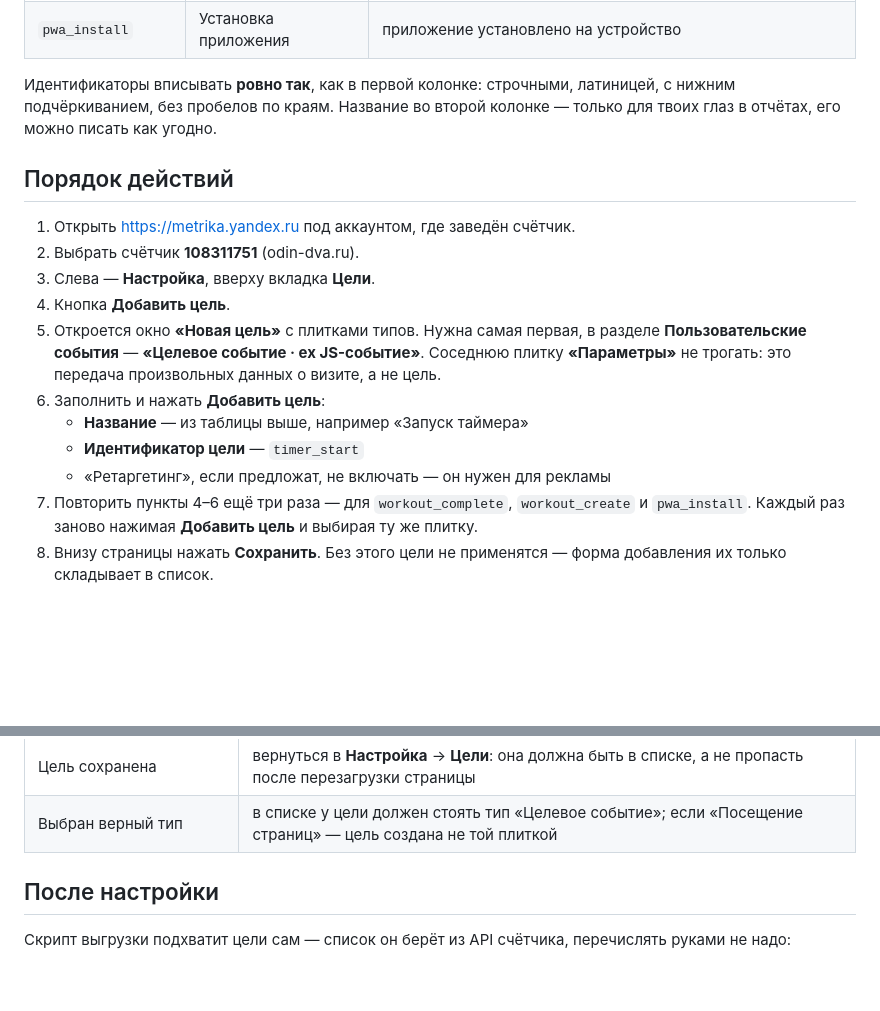
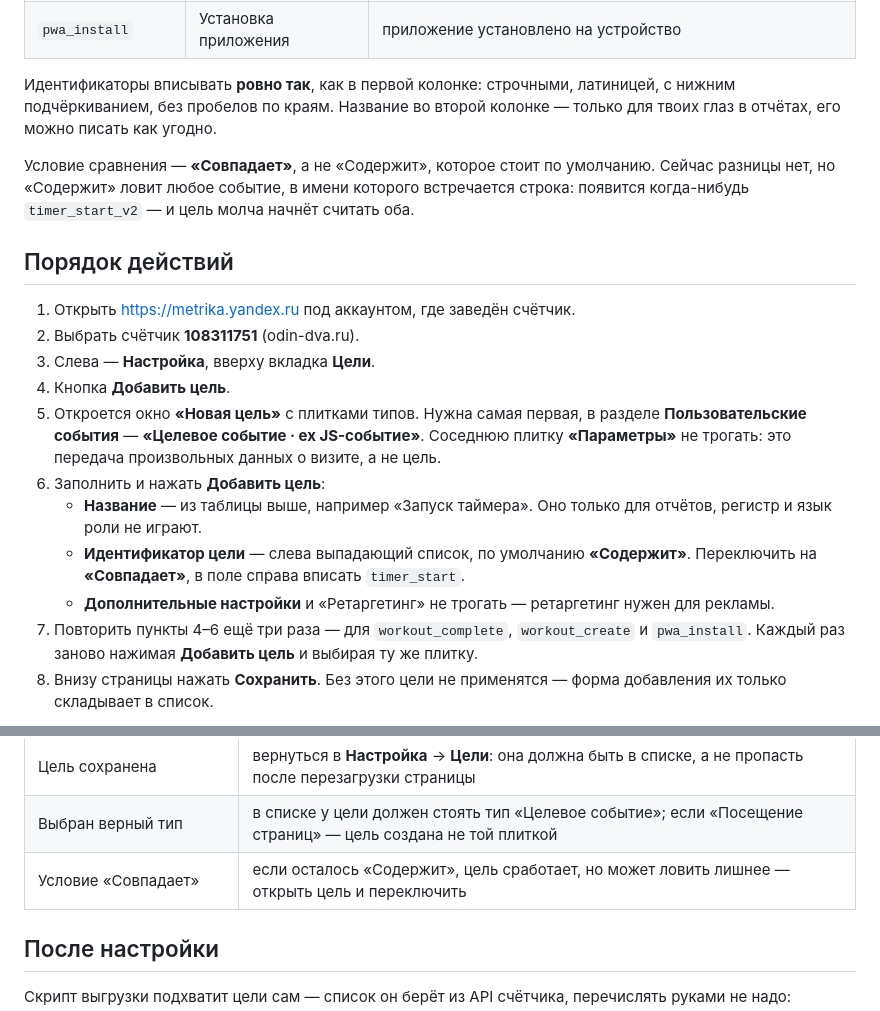
Before and after one commit to colizej/1-2, a Markdown page: docs/analytics/metrika-goals.md, 2 parts joined by grey strips. Rendered like a GitHub page; blank space fills up the shorter version.

Commit message:
docs: цели в Метрике — условие «Совпадает», а не «Содержит»
В форме идентификатора по умолчанию стоит «Содержит»: оно ловит любое
событие, в имени которого встречается строка. Сейчас разницы нет, но
появится timer_start_v2 — и цель молча начнёт считать оба.

Co-Authored-By: Claude Opus 5 (1M context) <noreply@anthropic.com>

```diff
--- a/docs/analytics/metrika-goals.md
+++ b/docs/analytics/metrika-goals.md
@@ -39,6 +39,10 @@ ym(108311751, 'reachGoal', 'timer_start');
 с нижним подчёркиванием, без пробелов по краям. Название во второй колонке — только
 для твоих глаз в отчётах, его можно писать как угодно.
 
+Условие сравнения — **«Совпадает»**, а не «Содержит», которое стоит по умолчанию.
+Сейчас разницы нет, но «Содержит» ловит любое событие, в имени которого встречается
+строка: появится когда-нибудь `timer_start_v2` — и цель молча начнёт считать оба.
+
 ## Порядок действий
 
 1. Открыть <https://metrika.yandex.ru> под аккаунтом, где заведён счётчик.
@@ -50,9 +54,12 @@ ym(108311751, 'reachGoal', 'timer_start');
    Соседнюю плитку **«Параметры»** не трогать: это передача произвольных данных
    о визите, а не цель.
 6. Заполнить и нажать **Добавить цель**:
-   - **Название** — из таблицы выше, например «Запуск таймера»
-   - **Идентификатор цели** — `timer_start`
-   - «Ретаргетинг», если предложат, не включать — он нужен для рекламы
+   - **Название** — из таблицы выше, например «Запуск таймера». Оно только для
+     отчётов, регистр и язык роли не играют.
+   - **Идентификатор цели** — слева выпадающий список, по умолчанию **«Содержит»**.
+     Переключить на **«Совпадает»**, в поле справа вписать `timer_start`.
+   - **Дополнительные настройки** и «Ретаргетинг» не трогать — ретаргетинг нужен
+     для рекламы.
 7. Повторить пункты 4–6 ещё три раза — для `workout_complete`, `workout_create`
    и `pwa_install`. Каждый раз заново нажимая **Добавить цель** и выбирая ту же плитку.
 8. Внизу страницы нажать **Сохранить**. Без этого цели не применятся — форма
@@ -82,6 +89,7 @@ ym(108311751, 'reachGoal', 'timer_start');
 | Не режет блокировщик | открыть сайт в браузере без расширений |
 | Цель сохранена | вернуться в **Настройка** → **Цели**: она должна быть в списке, а не пропасть после перезагрузки страницы |
 | Выбран верный тип | в списке у цели должен стоять тип «Целевое событие»; если «Посещение страниц» — цель создана не той плиткой |
+| Условие «Совпадает» | если осталось «Содержит», цель сработает, но может ловить лишнее — открыть цель и переключить |
 
 ## После настройки
 
```
